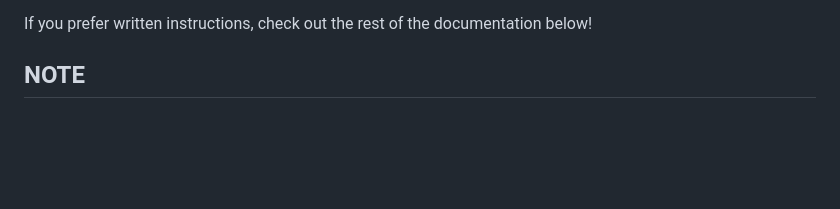
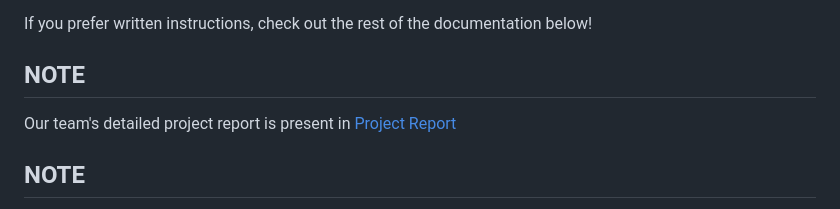
Before and after one commit to Codingis2much4me/ST-Project, a Markdown page: README.md, the part around the change. Rendered like a GitHub page; blank space fills up the shorter version.

Commit message:
Update README.md
Added project report details

```diff
--- a/README.md
+++ b/README.md
@@ -13,6 +13,9 @@ In the video, you'll learn how to:
 - Familiarize yourself to the Gymmetrics Dashboard
 
 If you prefer written instructions, check out the rest of the documentation below!
+
+## NOTE
+Our team's detailed project report is present in [Project Report](ST_Project_IIT_Goa.pdf)
 
 ## NOTE
 The datasets required for this project are stored in the training_data and golden_data folders. Please ensure these folders are properly populated with the necessary data before running the project.
```
